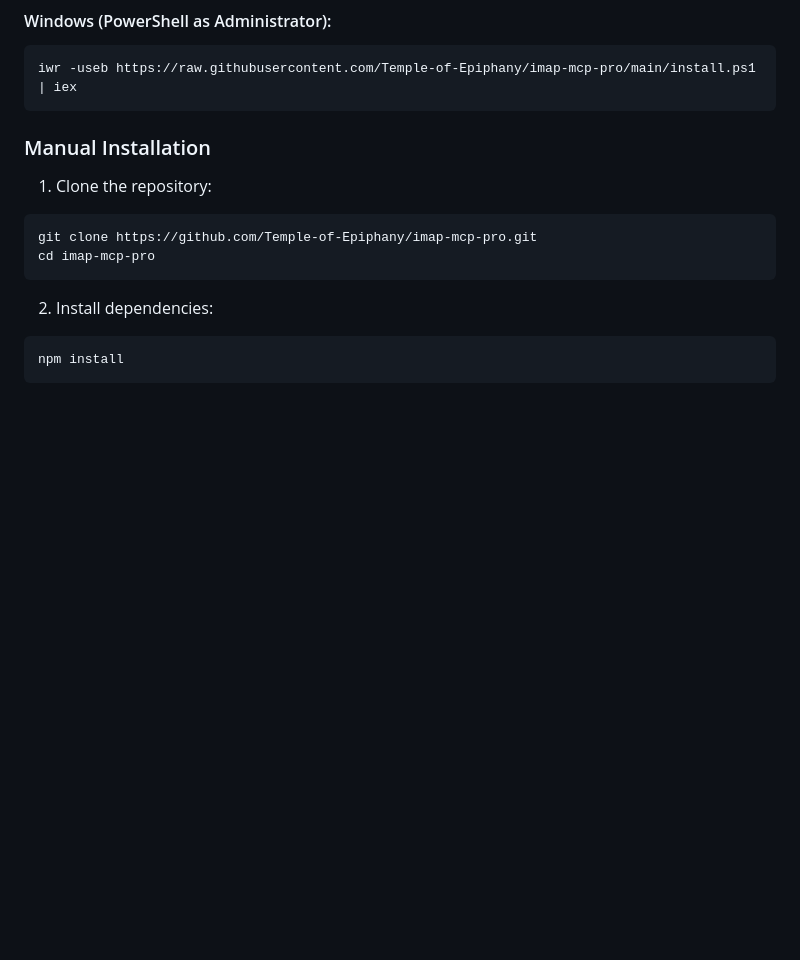
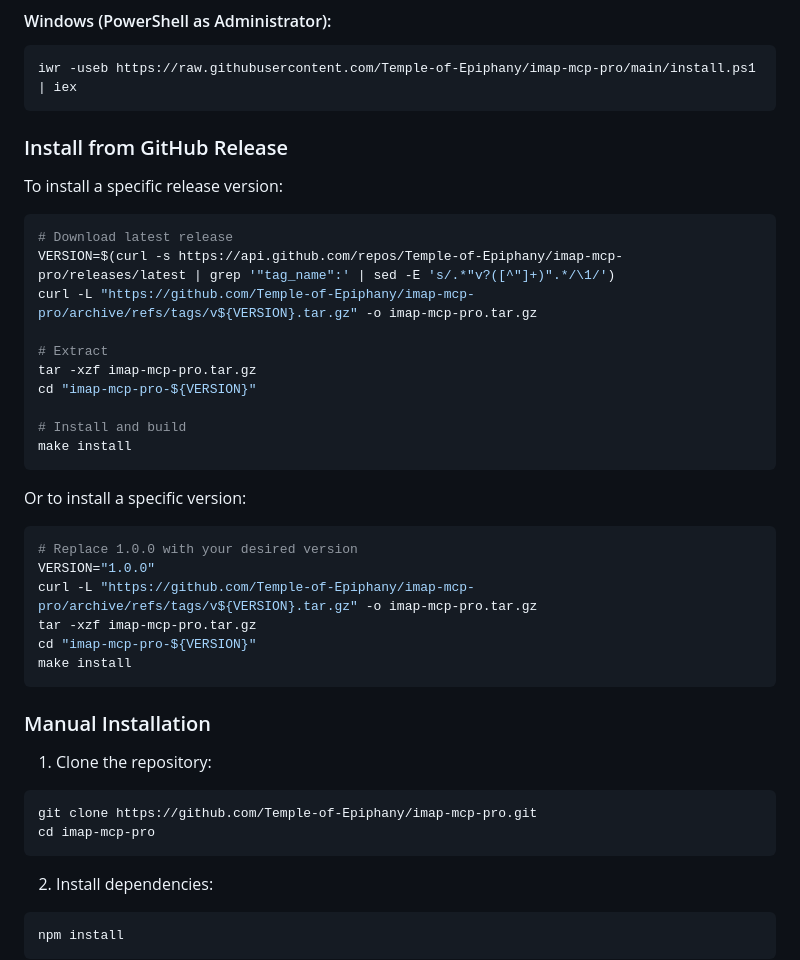
Before and after one commit to nikolausm/imap-mcp-server, a Markdown page: README.md, the part around the change. GitHub-like rendering; blank space fills up the shorter version.

Commit message:
Add GitHub release installation instructions to README

````diff
--- a/README.md
+++ b/README.md
@@ -86,6 +86,34 @@ curl -fsSL https://raw.githubusercontent.com/Temple-of-Epiphany/imap-mcp-pro/mai
 #### Windows (PowerShell as Administrator):
 ```powershell
 iwr -useb https://raw.githubusercontent.com/Temple-of-Epiphany/imap-mcp-pro/main/install.ps1 | iex
+```
+
+### Install from GitHub Release
+
+To install a specific release version:
+
+```bash
+# Download latest release
+VERSION=$(curl -s https://api.github.com/repos/Temple-of-Epiphany/imap-mcp-pro/releases/latest | grep '"tag_name":' | sed -E 's/.*"v?([^"]+)".*/\1/')
+curl -L "https://github.com/Temple-of-Epiphany/imap-mcp-pro/archive/refs/tags/v${VERSION}.tar.gz" -o imap-mcp-pro.tar.gz
+
+# Extract
+tar -xzf imap-mcp-pro.tar.gz
+cd "imap-mcp-pro-${VERSION}"
+
+# Install and build
+make install
+```
+
+Or to install a specific version:
+
+```bash
+# Replace 1.0.0 with your desired version
+VERSION="1.0.0"
+curl -L "https://github.com/Temple-of-Epiphany/imap-mcp-pro/archive/refs/tags/v${VERSION}.tar.gz" -o imap-mcp-pro.tar.gz
+tar -xzf imap-mcp-pro.tar.gz
+cd "imap-mcp-pro-${VERSION}"
+make install
 ```
 
 ### Manual Installation
````
